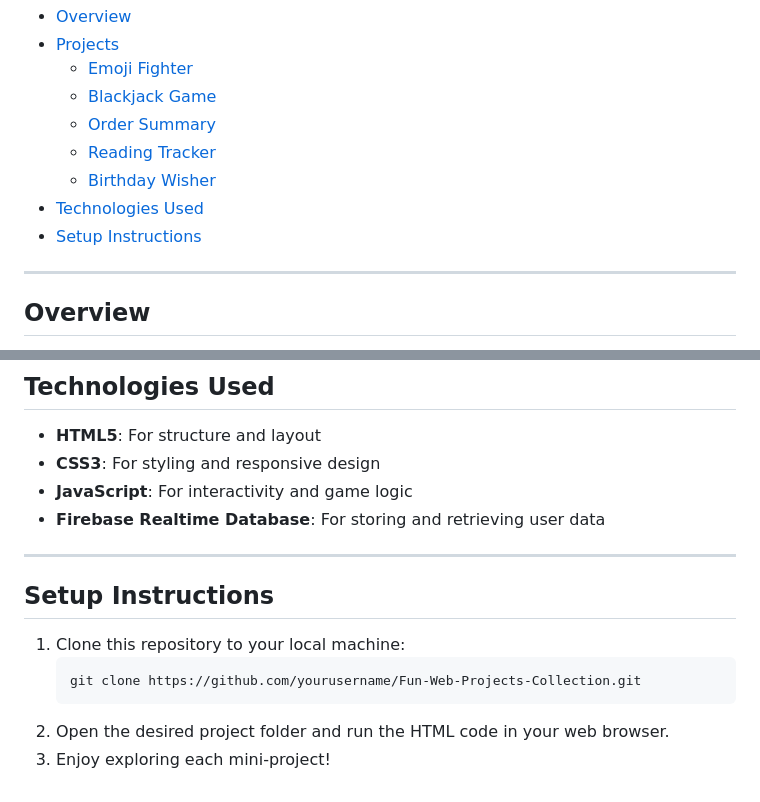
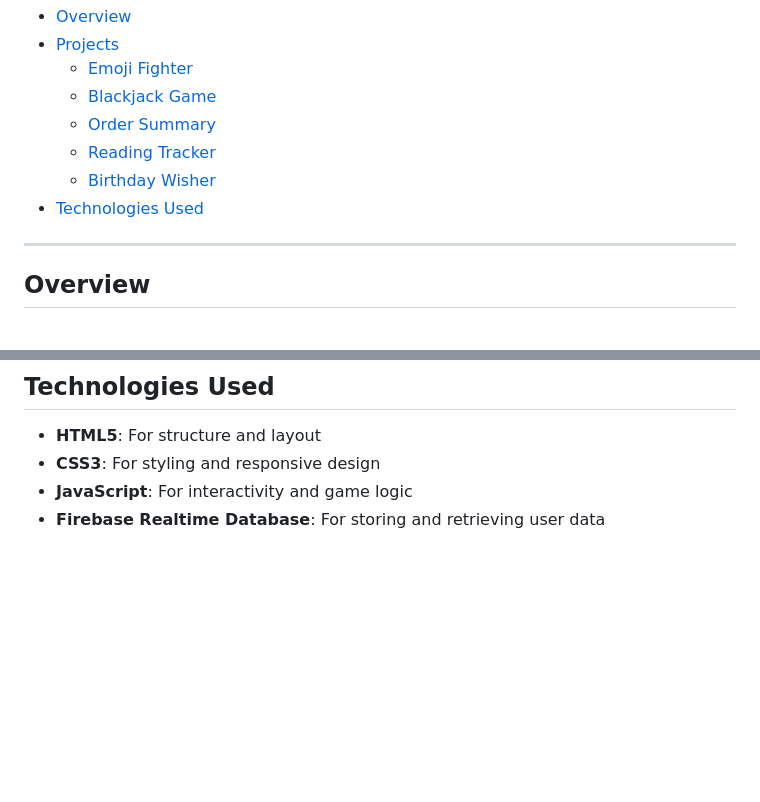
Before and after one commit to lakshu2702/BitSizeFun, a Markdown page: README.md, 2 parts joined by grey strips. Rendered like a GitHub page; blank space fills up the shorter version.

````diff
--- a/README.md
+++ b/README.md
@@ -13,7 +13,6 @@ This repository contains a collection of simple yet fun web-based projects built
   - [Reading Tracker](#reading-tracker)
   - [Birthday Wisher](#birthday-wisher)
 - [Technologies Used](#technologies-used)
-- [Setup Instructions](#setup-instructions)
 
 ---
 
@@ -112,13 +109,3 @@ This collection includes various mini-projects, each showcasing different intera
 - **CSS3**: For styling and responsive design
 - **JavaScript**: For interactivity and game logic
 - **Firebase Realtime Database**: For storing and retrieving user data
-
----
-
-## Setup Instructions
-1. Clone this repository to your local machine:
-   ```bash
-   git clone https://github.com/yourusername/Fun-Web-Projects-Collection.git
-   ```
-2. Open the desired project folder and run the HTML code in your web browser.
-3. Enjoy exploring each mini-project!
````
Also changed, not shown: other parts of README.md (+0 -2 lines).
